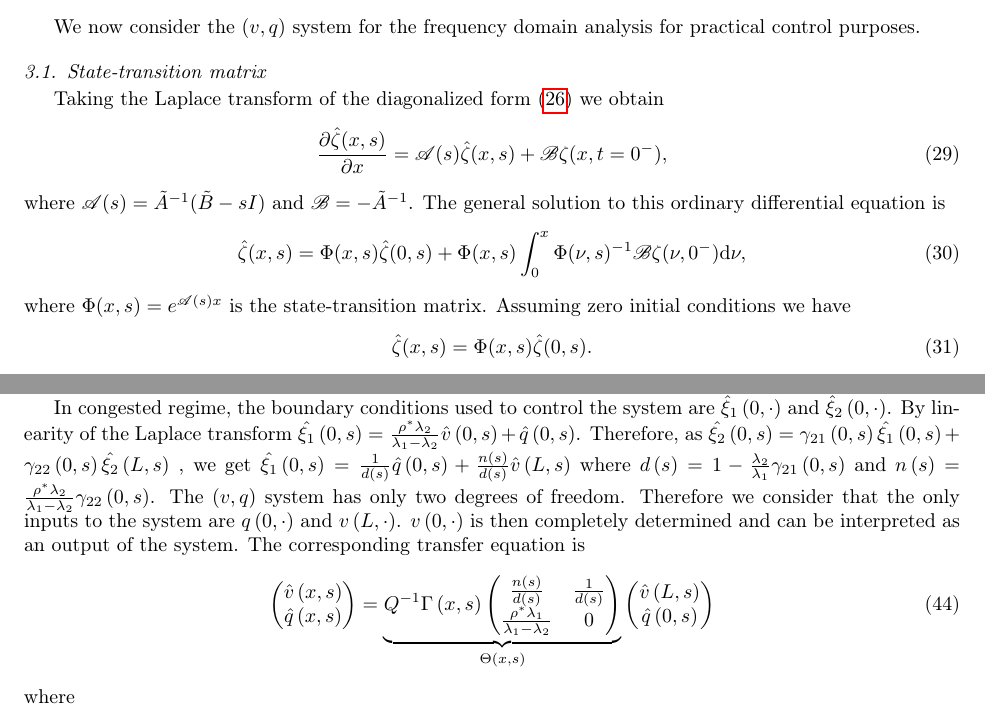
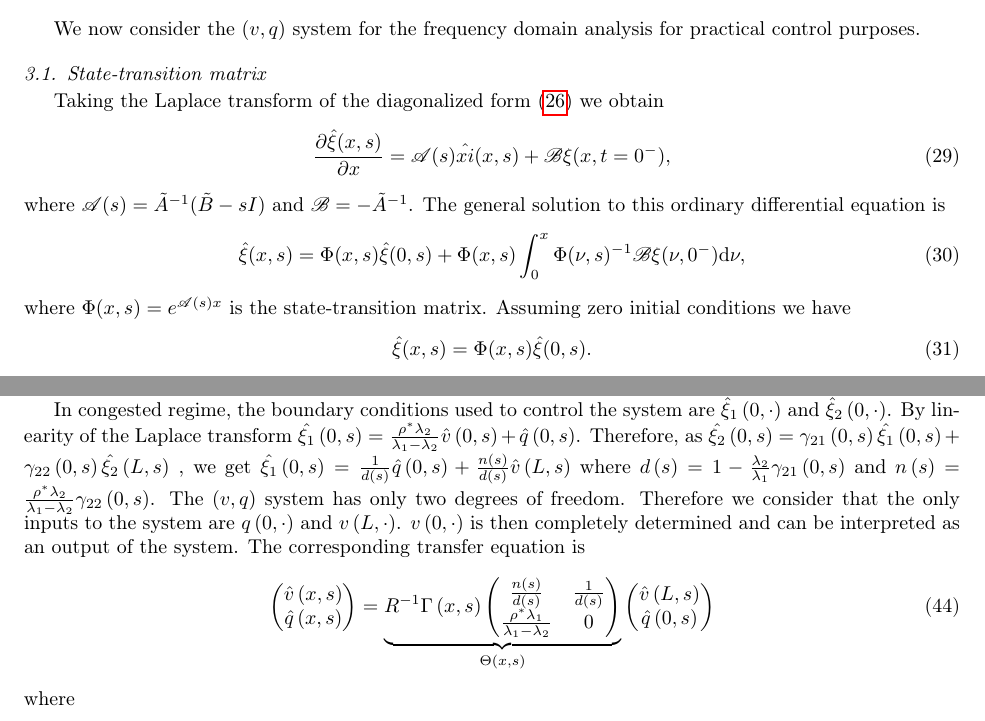
Before and after one commit to bellettif/projectARZ, a LaTeX paper (Article/ARZworking.tex): two parts of pages 7 and 11 of 25, joined at a grey line, cut so that both start at the same text. Compiled offline with pdfLaTeX.

Commit message:
Corrections

```diff
--- a/Article/ARZworking.tex
+++ b/Article/ARZworking.tex
@@ -527,16 +527,16 @@ We now consider the $(v,q)$ system for the frequency domain analysis for practic
 \subsection{State-transition matrix}
 Taking the Laplace transform of the diagonalized form \eqref{vqlindiag} we obtain
 \begin{equation}
-\dfrac{\partial \hat{\zeta} (x,s)}{\partial x} = \mathscr{A}(s)\hat{\zeta}(x,s) + \mathscr{B}\zeta(x,t=0^-),
+\dfrac{\partial \hat{\xi} (x,s)}{\partial x} = \mathscr{A}(s)\hat{xi}(x,s) + \mathscr{B}\xi(x,t=0^-),
 \end{equation}
 where $\mathscr{A}(s) = \tilde{A}^{-1}(\tilde{B} - sI)$ and $\mathscr{B} = -\tilde{A}^{-1}$.
 The general solution to this ordinary differential equation is
 \begin{equation}
-\hat{\zeta}(x,s) = \Phi(x,s)\hat{\zeta}(0,s) +  \Phi(x,s) \int^x_0 \Phi(\nu,s)^{-1} \mathscr{B} \zeta(\nu,0^-)\text{d} \nu,
+\hat{\xi}(x,s) = \Phi(x,s)\hat{\xi}(0,s) +  \Phi(x,s) \int^x_0 \Phi(\nu,s)^{-1} \mathscr{B} \xi(\nu,0^-)\text{d} \nu,
 \end{equation}
 where $\Phi(x,s) = e^{\mathscr{A}(s)x}$ is the state-transition matrix. Assuming zero initial conditions we have
 \begin{equation} \label{TFRiemann}
-\hat{\zeta}(x,s) = \Phi(x,s)\hat{\zeta}(0,s).
+\hat{\xi}(x,s) = \Phi(x,s)\hat{\xi}(0,s).
 \end{equation}
 
 To compute the exponential we diagonalize the matrix as
@@ -950,7 +950,7 @@ $n\left(s\right) = \frac{\rho^{*} \lambda_{2}}{\lambda_{1} - \lambda_{2}} \gamma
 =
 \underset{\Theta\left(x,s\right)}{
 \underbrace{
-Q^{-1}\Gamma\left(x,s\right)
+R^{-1}\Gamma\left(x,s\right)
 \begin{pmatrix}
 	\frac{n\left(s\right)}{d\left(s\right)}
 		&
```
Also changed, not shown: Article/ARZworking.tex (4 more changed lines), 2 other files.
